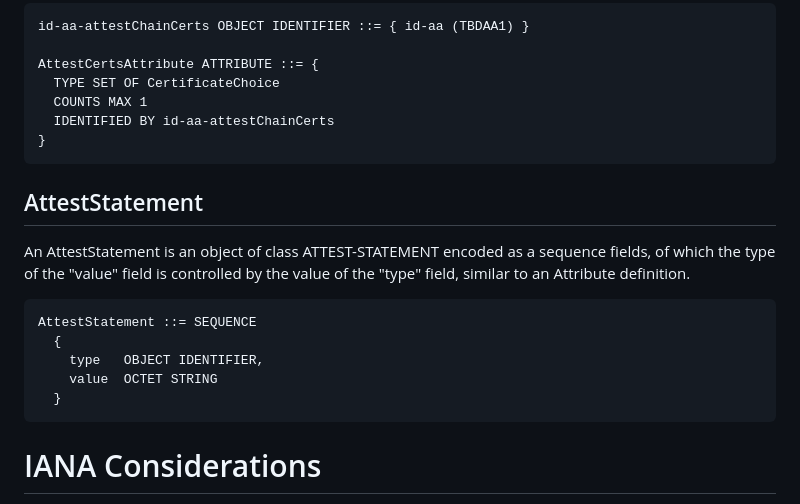
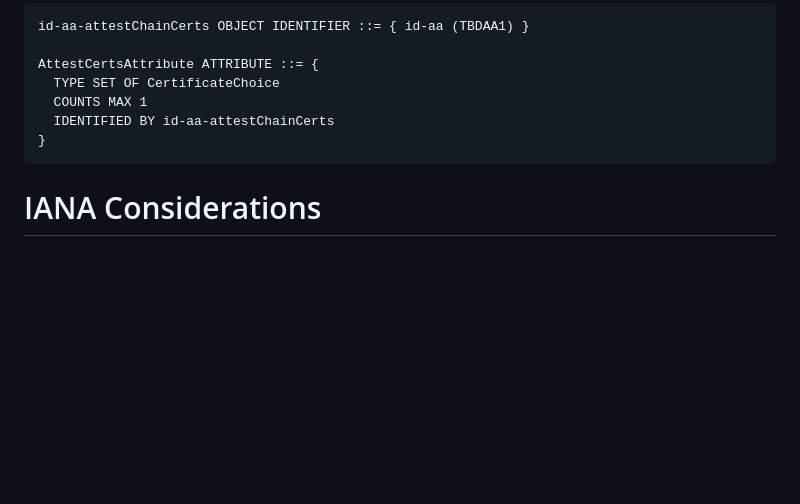
Before and after one commit to lamps-wg/csr-attestation, a Markdown page: draft-ounsworth-csr-attestation.md, the part around the change. Rendered like a GitHub page; blank space fills up the shorter version.

Commit message:
Removal of duplicate section

```diff
--- a/draft-ounsworth-csr-attestation.md
+++ b/draft-ounsworth-csr-attestation.md
@@ -312,21 +312,6 @@ AttestCertsAttribute ATTRIBUTE ::= {
 }
 ~~~
 
-##  AttestStatement
-
-An AttestStatement is an object of class ATTEST-STATEMENT encoded as
-a sequence fields, of which the type of the "value" field is
-controlled by the value of the "type" field, similar to an Attribute
-definition.
-
-~~~
-AttestStatement ::= SEQUENCE
-  {
-    type   OBJECT IDENTIFIER,
-    value  OCTET STRING
-  }
-~~~
-
 # IANA Considerations
 
 The IANA is requested to open one new registry, allocate a value
```
